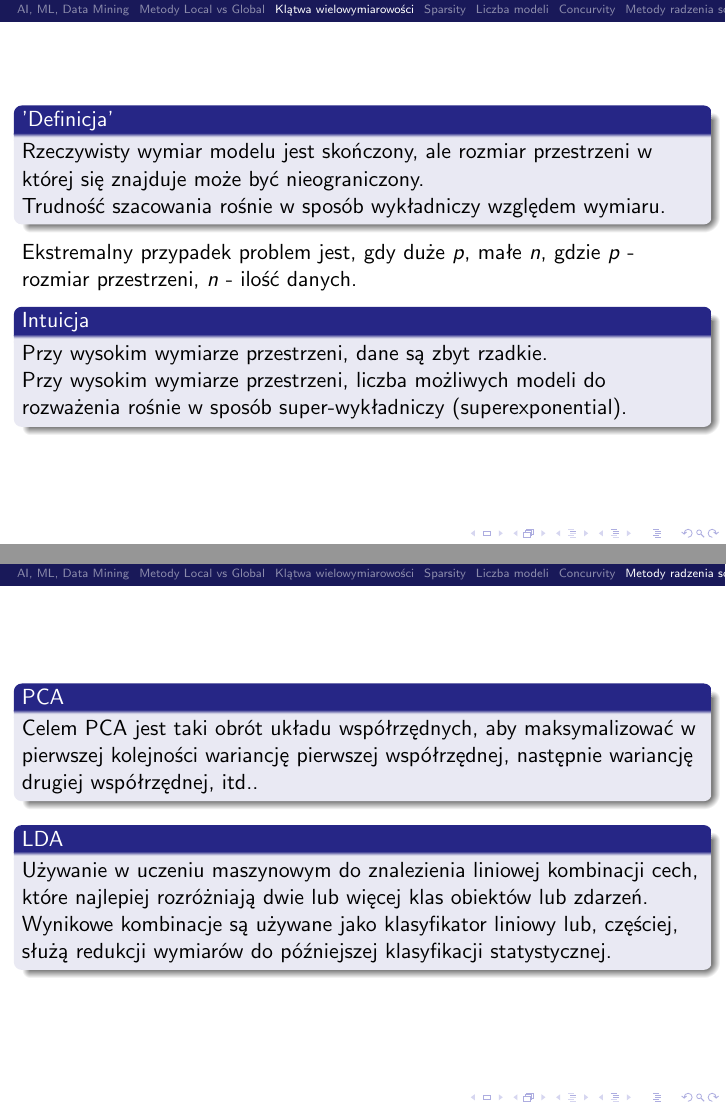
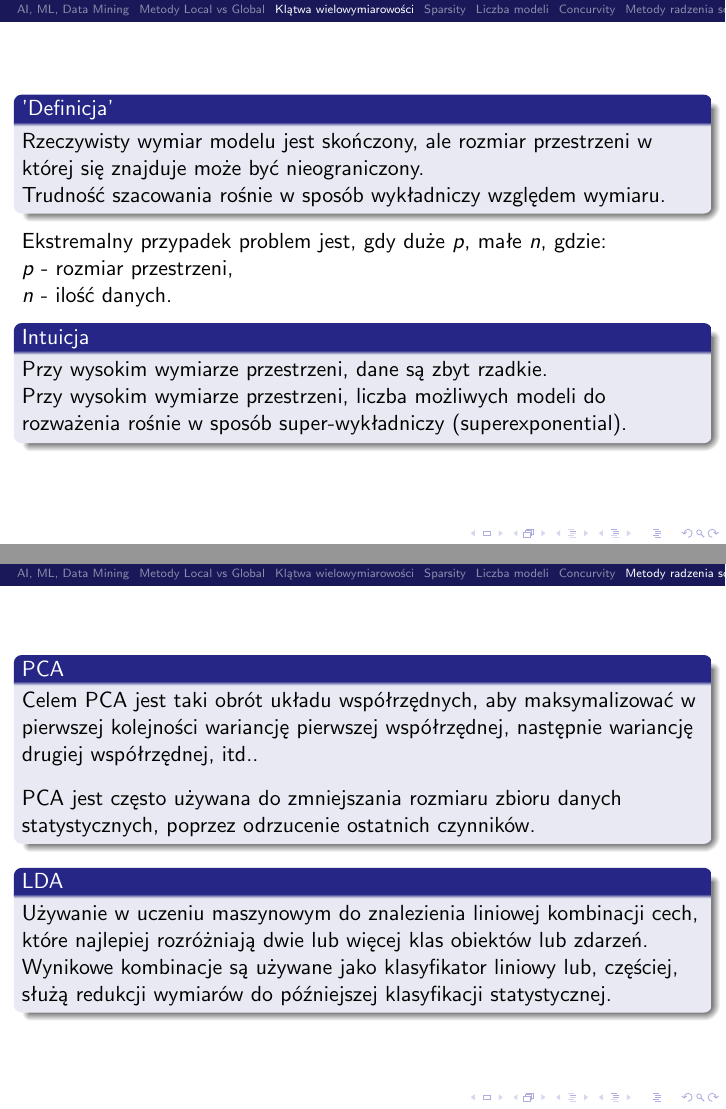
Before and after one commit to Lamiane/SemAI_CurseOfDimensionality, LaTeX slides (slajdy/seminarium.tex): pages 7 and 13 of 13 before the commit and pages 13 and 20 of 20 after it, joined at a grey line. The pictures show the PDF file slajdy/seminarium.pdf that the author committed with the source.

Commit message:
Added AI clasification image. Added better description about PCA, pauses and better text composition.

```diff
--- a/slajdy/seminarium.tex
+++ b/slajdy/seminarium.tex
@@ -51,14 +51,20 @@ Bertrand Clarke, Ernest Fokoue, Hao Helen Zhang \\
 \textit{W świecie, gdzie niepewność modelu jest często ograniczeniem w procedurach wnioskowania, ważniejszym stała się predykcja/przewidywanie niż testowanie czy estymacja.}... \\
 Dział informatyki zajmujący się rozwiązywaniem problemów, które nie są efektywnie algorytmizowalne
 \end{block}
-
+\pause
 \begin{block}{Uczenie Maszynowe - Machine Learning}
 Pojęcie odnosi się do użycia formalnych struktur (maszyny) do wnioskowania (uczenie) - MODELOWANIE. Informacja tutaj pomaga zmniejszyć niepewność.
 \end{block}
-
+\pause
 \begin{block}{Data Mining}
 Odnosi się do przeszukiwania ogromnych, wielowymiarowych, wielotypowych zbiorów danych. Informacje są nieustrukturyzowane i wielorakie.
 \end{block}
+\end{frame}
+\begin{frame}
+
+\begin{center}
+\includegraphics[height=8cm]{aiclasification.png}
+\end{center}
 \end{frame}
 
 \begin{frame}
@@ -68,6 +74,7 @@ Odnosi się do przeszukiwania ogromnych, wielowymiarowych, wielotypowych zbioró
 \item $s = v \cdot t$
 \end{itemize}
 \end{block}
+\pause
 \begin{block}{Przestrzeń}
 Przestrzeń – zbiór, w którym określone są rozmaite relacje i działania pomiędzy jego elementami
 \end{block}
@@ -90,6 +97,7 @@ $$d_e(\mathbf x, \mathbf y) = \sqrt{(y_1 - x_1)^2 + \dots + (y_n - x_n)^2}$$
 tzn. jako pierwiastek euklidesowego iloczynu skalarnego różnicy dwóch wektorów przez siebie:
 $$d_e(\mathbf x, \mathbf y) = \sqrt{\langle \mathbf y - \mathbf x, \mathbf y - \mathbf x \rangle}$$
 \end{block}
+\pause
 \begin{block}{Metryka Jaccarda}
 Metryka używana do porównywania zbiorów:
 $J(A,B) = {{|A \cap B|}\over{|A \cup B|}}$ \\
@@ -120,7 +128,10 @@ $$d_J(A,B) = 1 - J(A,B) = { { |A \cup B| - |A \cap B| } \over |A \cup B| }$$
 Rzeczywisty wymiar modelu jest skończony, ale rozmiar przestrzeni w której się znajduje może być nieograniczony. \\
 Trudność szacowania rośnie w sposób wykładniczy względem wymiaru.
 \end{block}
-Ekstremalny przypadek problem jest, gdy duże $p$, małe $n$, gdzie $p$ - rozmiar przestrzeni, $n$ - ilość danych.
+Ekstremalny przypadek problem jest, gdy duże $p$, małe $n$, gdzie: \\
+$p$ - rozmiar przestrzeni, \\
+$n$ - ilość danych.
+\pause
 \begin{block}{Intuicja}
 Przy wysokim wymiarze przestrzeni, dane są zbyt rzadkie. \\
 Przy wysokim wymiarze przestrzeni, liczba możliwych modeli do rozważenia rośnie w sposób super-wykładniczy (superexponential).
@@ -202,8 +213,10 @@ Concurvity
 \section{Metody radzenia sobie z problemem}
 \begin{frame}
 \begin{block}{PCA}
-Celem PCA jest taki obrót układu współrzędnych, aby maksymalizować w pierwszej kolejności wariancję pierwszej współrzędnej, następnie wariancję drugiej współrzędnej, itd..
+Celem PCA jest taki obrót układu współrzędnych, aby maksymalizować w pierwszej kolejności wariancję pierwszej współrzędnej, następnie wariancję drugiej współrzędnej, itd.. \\[0.3cm]
+PCA jest często używana do zmniejszania rozmiaru zbioru danych statystycznych, poprzez odrzucenie ostatnich czynników.
 \end{block}
+\pause
 \begin{block}{LDA}
 Używanie w uczeniu maszynowym do znalezienia liniowej kombinacji cech, które najlepiej rozróżniają dwie lub więcej klas obiektów lub zdarzeń. Wynikowe kombinacje są używane jako klasyfikator liniowy lub, częściej, służą redukcji wymiarów do późniejszej klasyfikacji statystycznej.
 \end{block}
```
Also changed, not shown: slajdy/images/aiclasification.png (added), slajdy/images/ml-wordle.jpg (deleted), slajdy/images/neuralnetwork.jpg (deleted), slajdy/seminarium.pdf, slajdy/seminarium.tex (2 more changed lines), 1 other file.
